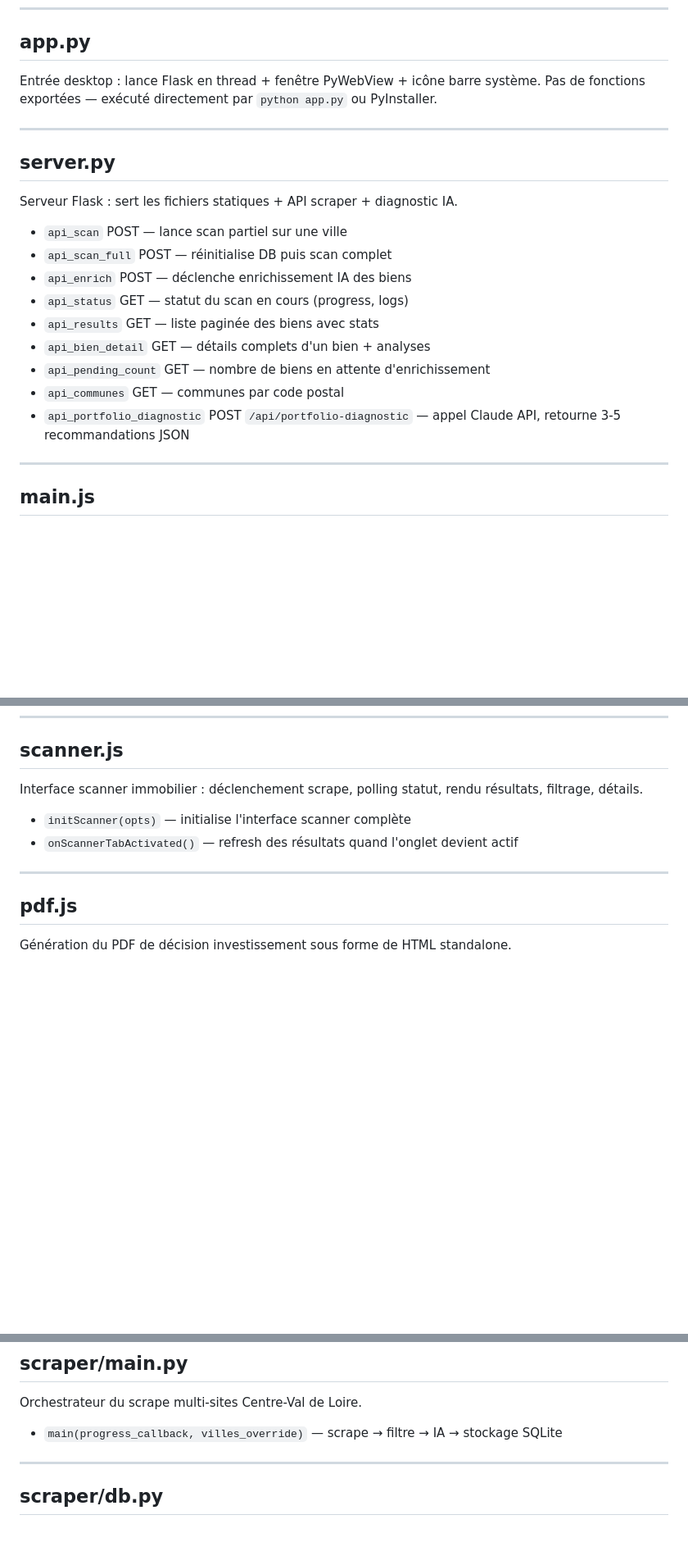
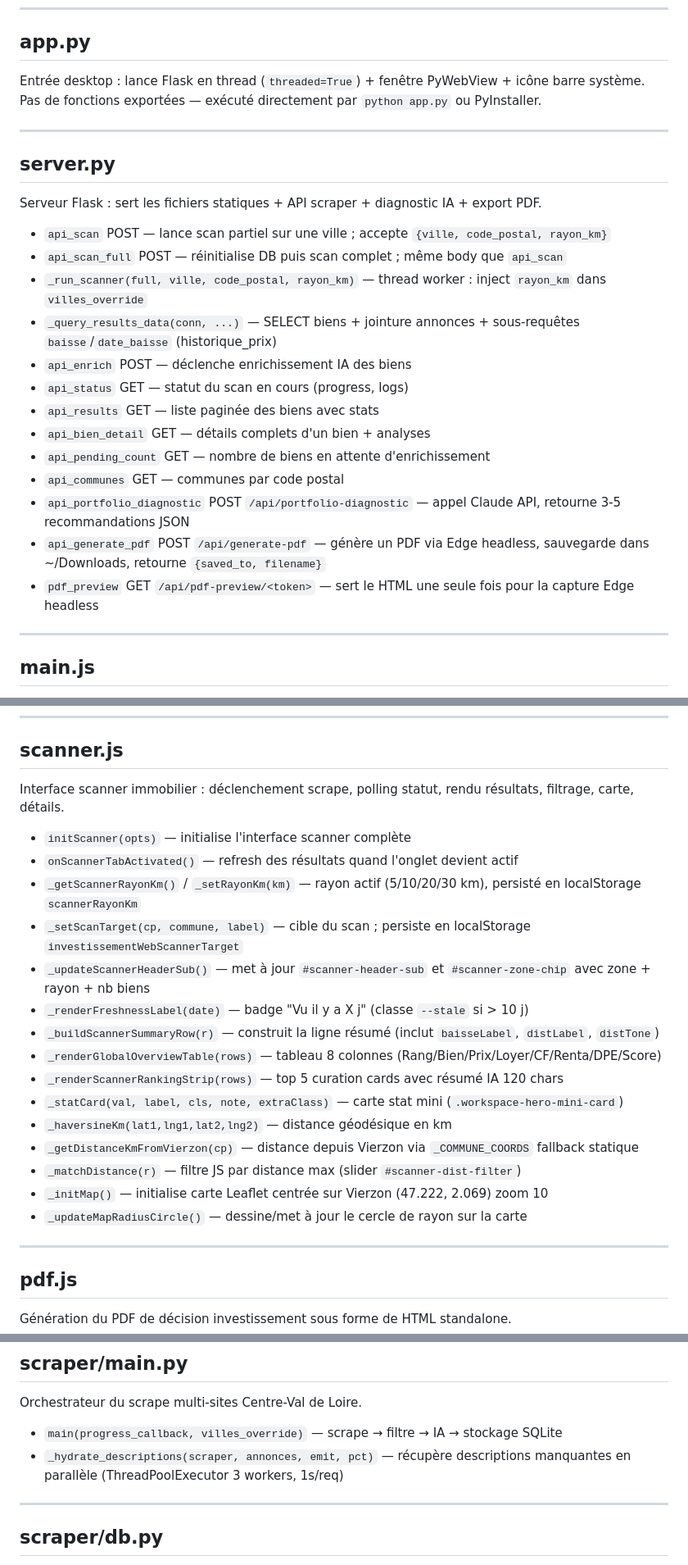
Before and after one commit to dylanpimont18-hub/outil-investissement-immobilier, a Markdown page: CODEBASE_MAP.md, 3 parts joined by grey strips. Shown at 82% size. Rendered like a GitHub page; blank space fills up the shorter version.

Commit message:
docs: mise à jour CODEBASE_MAP après refonte scanner

```diff
--- a/CODEBASE_MAP.md
+++ b/CODEBASE_MAP.md
@@ -5,15 +5,17 @@
 ---
 
 ## app.py
-Entrée desktop : lance Flask en thread + fenêtre PyWebView + icône barre système.
+Entrée desktop : lance Flask en thread (`threaded=True`) + fenêtre PyWebView + icône barre système.
 Pas de fonctions exportées — exécuté directement par `python app.py` ou PyInstaller.
 
 ---
 
 ## server.py
-Serveur Flask : sert les fichiers statiques + API scraper + diagnostic IA.
-- `api_scan` POST — lance scan partiel sur une ville
-- `api_scan_full` POST — réinitialise DB puis scan complet
+Serveur Flask : sert les fichiers statiques + API scraper + diagnostic IA + export PDF.
+- `api_scan` POST — lance scan partiel sur une ville ; accepte `{ville, code_postal, rayon_km}`
+- `api_scan_full` POST — réinitialise DB puis scan complet ; même body que `api_scan`
+- `_run_scanner(full, ville, code_postal, rayon_km)` — thread worker : inject `rayon_km` dans `villes_override`
+- `_query_results_data(conn, ...)` — SELECT biens + jointure annonces + sous-requêtes `baisse`/`date_baisse` (historique_prix)
 - `api_enrich` POST — déclenche enrichissement IA des biens
 - `api_status` GET — statut du scan en cours (progress, logs)
 - `api_results` GET — liste paginée des biens avec stats
@@ -21,6 +23,8 @@ Serveur Flask : sert les fichiers statiques + API scraper + diagnostic IA.
 - `api_pending_count` GET — nombre de biens en attente d'enrichissement
 - `api_communes` GET — communes par code postal
 - `api_portfolio_diagnostic` POST `/api/portfolio-diagnostic` — appel Claude API, retourne 3-5 recommandations JSON
+- `api_generate_pdf` POST `/api/generate-pdf` — génère un PDF via Edge headless, sauvegarde dans ~/Downloads, retourne `{saved_to, filename}`
+- `pdf_preview` GET `/api/pdf-preview/<token>` — sert le HTML une seule fois pour la capture Edge headless
 
 ---
 
@@ -67,9 +71,22 @@ Moteur financier pur — zéro DOM. Tous les calculs, toutes les fiscalités.
 ---
 
 ## scanner.js
-Interface scanner immobilier : déclenchement scrape, polling statut, rendu résultats, filtrage, détails.
+Interface scanner immobilier : déclenchement scrape, polling statut, rendu résultats, filtrage, carte, détails.
 - `initScanner(opts)` — initialise l'interface scanner complète
 - `onScannerTabActivated()` — refresh des résultats quand l'onglet devient actif
+- `_getScannerRayonKm()` / `_setRayonKm(km)` — rayon actif (5/10/20/30 km), persisté en localStorage `scannerRayonKm`
+- `_setScanTarget(cp, commune, label)` — cible du scan ; persiste en localStorage `investissementWebScannerTarget`
+- `_updateScannerHeaderSub()` — met à jour `#scanner-header-sub` et `#scanner-zone-chip` avec zone + rayon + nb biens
+- `_renderFreshnessLabel(date)` — badge "Vu il y a X j" (classe `--stale` si > 10 j)
+- `_buildScannerSummaryRow(r)` — construit la ligne résumé (inclut `baisseLabel`, `distLabel`, `distTone`)
+- `_renderGlobalOverviewTable(rows)` — tableau 8 colonnes (Rang/Bien/Prix/Loyer/CF/Renta/DPE/Score)
+- `_renderScannerRankingStrip(rows)` — top 5 curation cards avec résumé IA 120 chars
+- `_statCard(val, label, cls, note, extraClass)` — carte stat mini (`.workspace-hero-mini-card`)
+- `_haversineKm(lat1,lng1,lat2,lng2)` — distance géodésique en km
+- `_getDistanceKmFromVierzon(cp)` — distance depuis Vierzon via `_COMMUNE_COORDS` fallback statique
+- `_matchDistance(r)` — filtre JS par distance max (slider `#scanner-dist-filter`)
+- `_initMap()` — initialise carte Leaflet centrée sur Vierzon (47.222, 2.069) zoom 10
+- `_updateMapRadiusCircle()` — dessine/met à jour le cercle de rayon sur la carte
 
 ---
 
@@ -125,6 +145,7 @@ Design system complet : tokens CSS, composants, thèmes light/dark.
 ## scraper/main.py
 Orchestrateur du scrape multi-sites Centre-Val de Loire.
 - `main(progress_callback, villes_override)` — scrape → filtre → IA → stockage SQLite
+- `_hydrate_descriptions(scraper, annonces, emit, pct)` — récupère descriptions manquantes en parallèle (ThreadPoolExecutor 3 workers, 1s/req)
 
 ---
 
```
Also changed, not shown: other parts of CODEBASE_MAP.md (+7 -4 lines).
